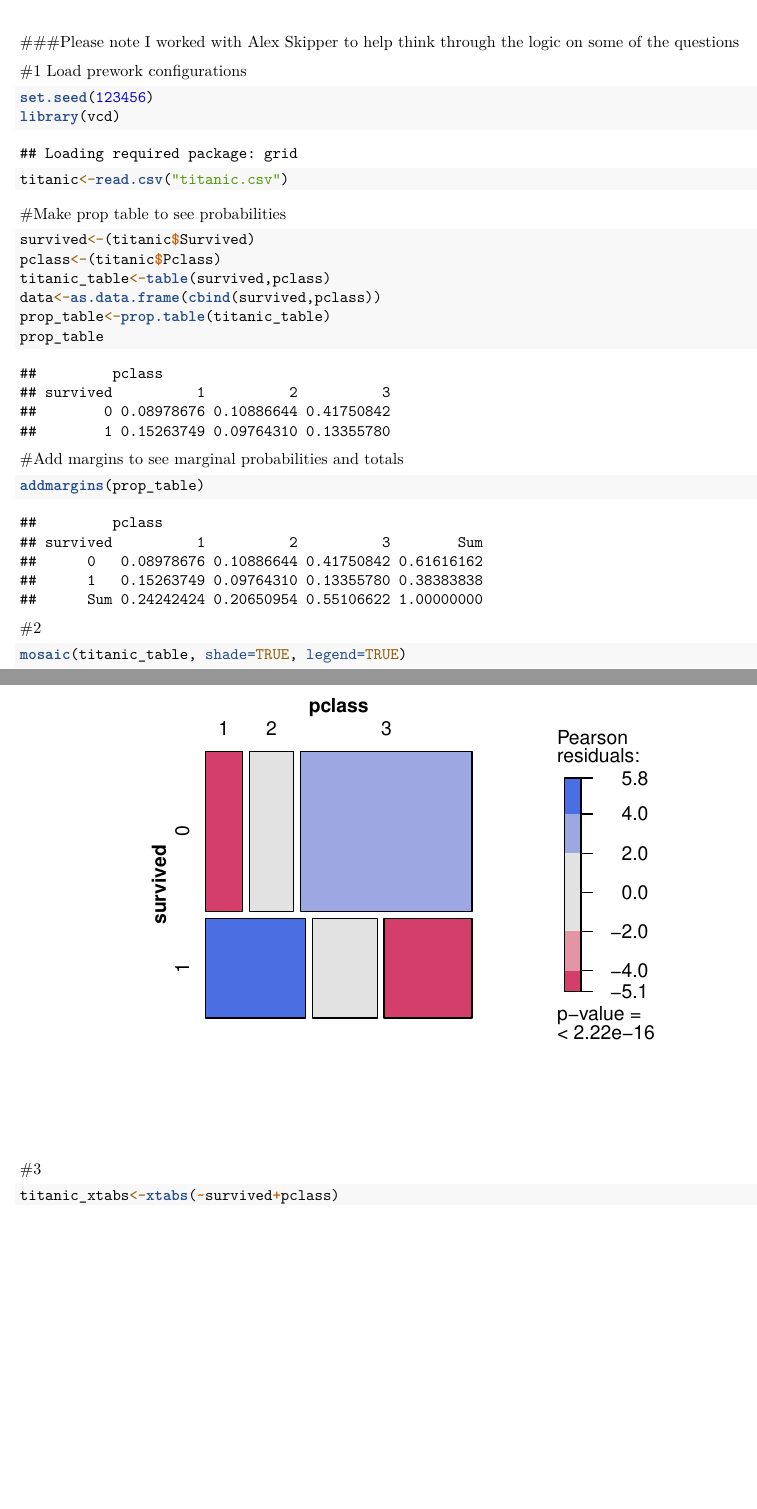
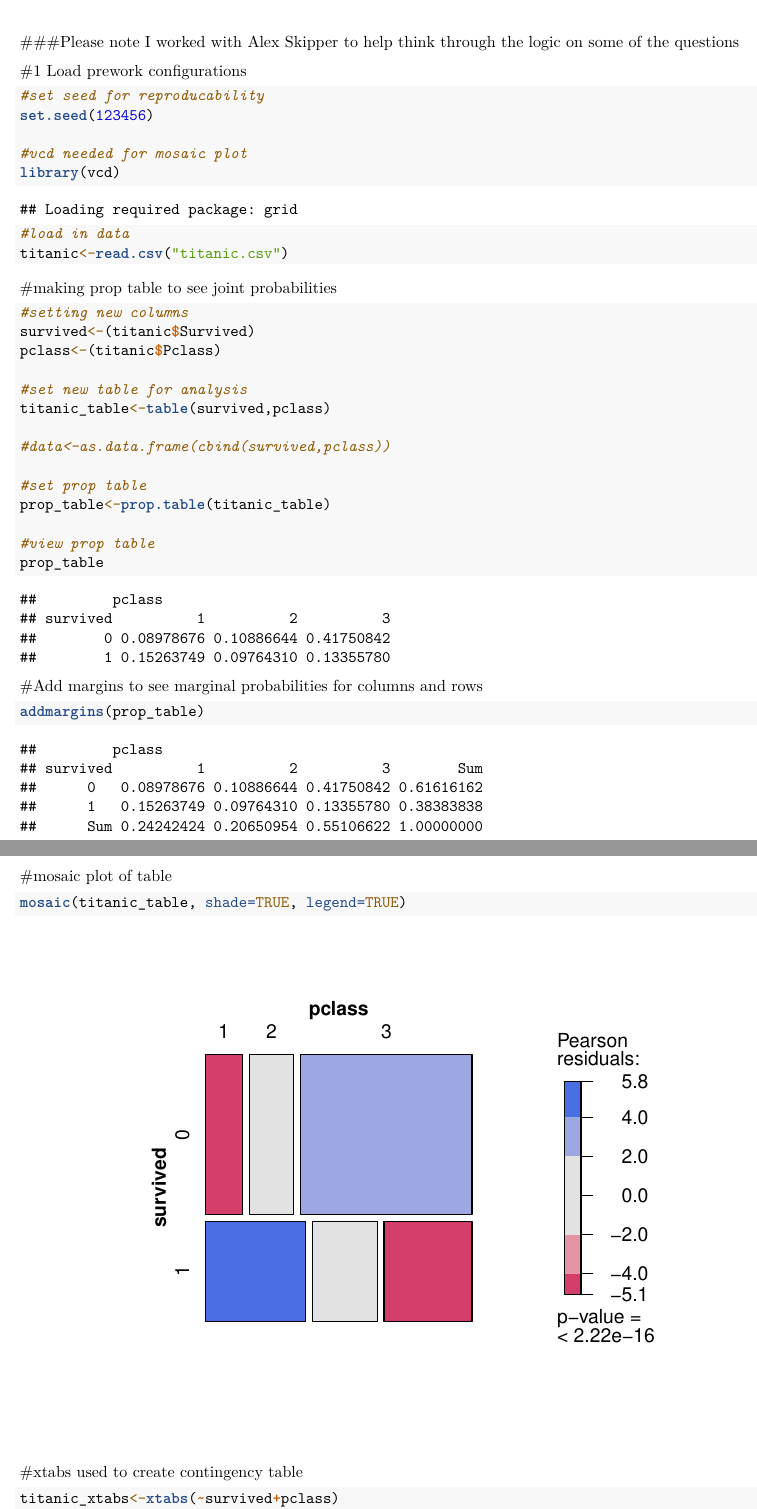
Before and after one commit to Life-According-to-Jordan/Econ_5043, an R Markdown document (PS1/Econ5043_HW1.Rmd): two parts of pages 1 and 2 of 4, joined at a grey line, cut so that both start at the same text, the shorter picture padded with empty space. Rendered offline with R 4.5, knitr and Pandoc, then LaTeX, with nearby package versions.

Commit message:
Update Econ5043_HW1.Rmd
Updating comments

````diff
--- a/PS1/Econ5043_HW1.Rmd
+++ b/PS1/Econ5043_HW1.Rmd
@@ -10,39 +10,53 @@ output:
 
 #1 Load prework configurations
 ```{r}
+#set seed for reproducability
 set.seed(123456)
+
+#vcd needed for mosaic plot
 library(vcd)
+
+#load in data
 titanic<-read.csv("titanic.csv")
 
 ```
-#Make prop table to see probabilities
+#making prop table to see joint probabilities
 ```{r}
+#setting new columns
 survived<-(titanic$Survived)
 pclass<-(titanic$Pclass)
+
+#set new table for analysis
 titanic_table<-table(survived,pclass)
-data<-as.data.frame(cbind(survived,pclass))
+
+#data<-as.data.frame(cbind(survived,pclass))
+
+#set prop table
 prop_table<-prop.table(titanic_table)
+
+#view prop table
 prop_table
 
 ```
 
-#Add margins to see marginal probabilities and totals
+#Add margins to see marginal probabilities for columns and rows
 ```{r}
 addmargins(prop_table)
 ```
 
-#2
+#mosaic plot of table
 ```{r}
 mosaic(titanic_table, shade=TRUE, legend=TRUE)
 ```
 
 
-#3
+#xtabs used to create contingency table
 ```{r}
 titanic_xtabs<-xtabs(~survived+pclass)
 titanic_xtabs
 addmargins(titanic_xtabs)
 ```
+
 #4 probability of pclass 1 and 2
 ```{r}
 spclass1and2<-(136+87)
````
Also changed, not shown: PS1/Econ5043_HW1.Rmd (19 more changed lines).
